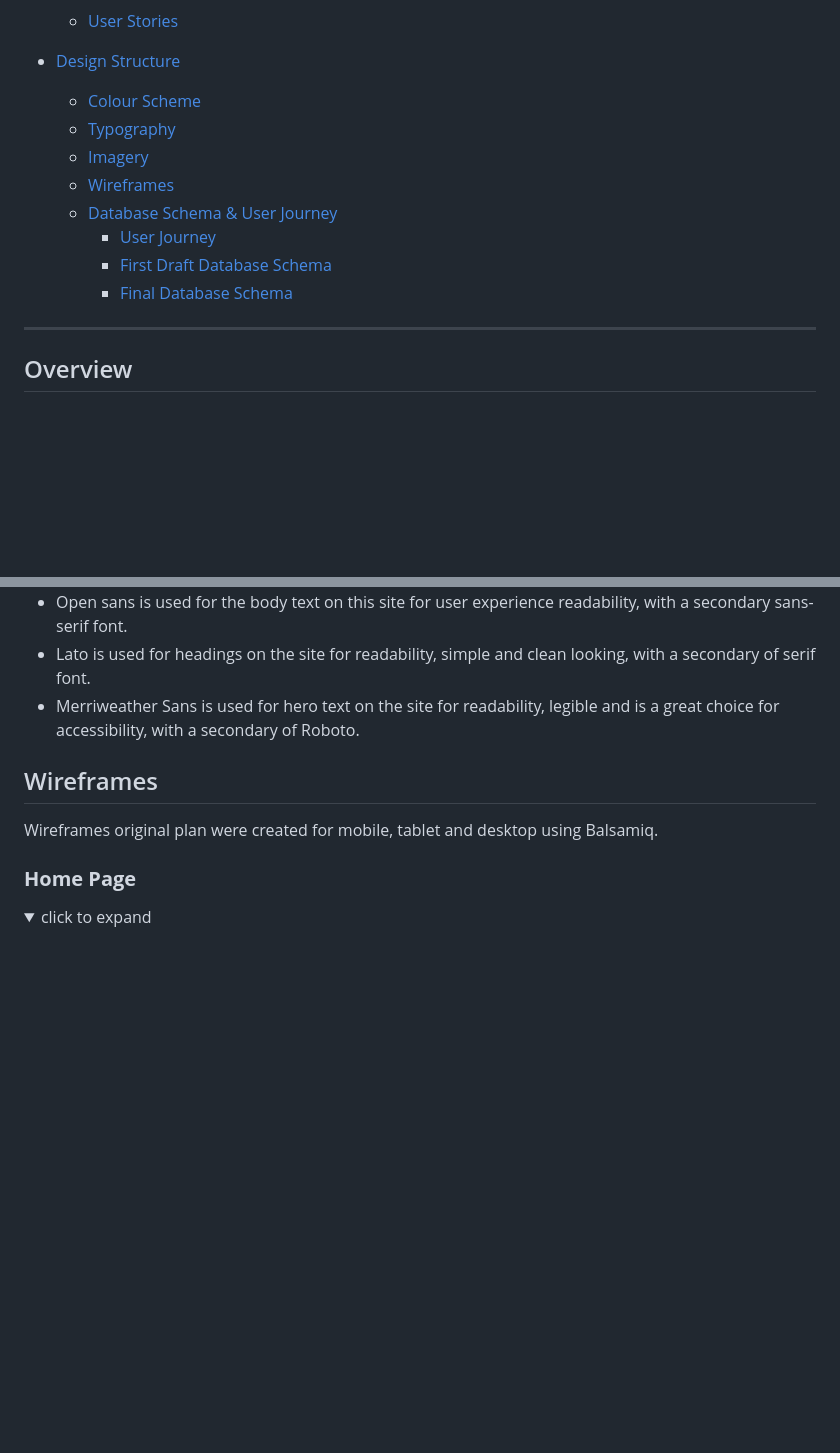
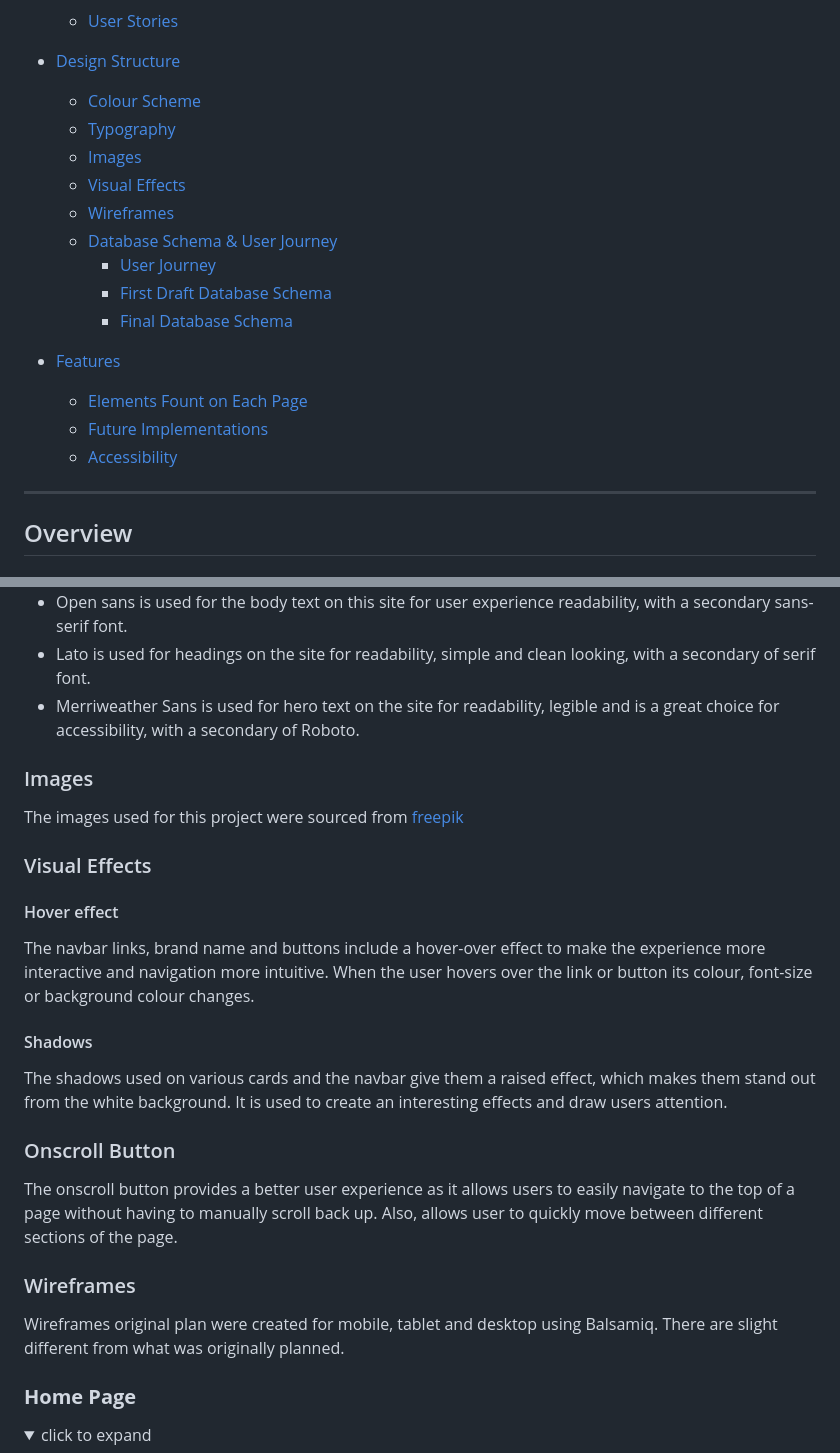
Before and after one commit to Shida18719/desk-hq, a Markdown page: README.md, 2 parts joined by grey strips. GitHub-like rendering; folded sections open; blank space fills up the shorter version.

Commit message:
docs: Add visual effect to README

```diff
--- a/README.md
+++ b/README.md
@@ -22,13 +22,18 @@
 * [Design Structure](#design-structure)
   * [Colour Scheme](#colour-scheme)
   * [Typography](#typography)
-  * [Imagery](#imagery)
+  * [Images](#images)
+  * [Visual Effects](#visual-effects)
   * [Wireframes](#wireframes)
   * [Database Schema & User Journey](#database-schema--user-journey)
     * [User Journey](#user-journey)
     * [First Draft Database Schema](#first-draft-database-schema)
     * [Final Database Schema](#final-database-schema)
 
+* [Features](#features)
+  * [Elements Fount on Each Page](#elements-found-on-each-page)
+  * [Future Implementations](#future-implementations)
+  * [Accessibility](#accessibility)
 ------
 
 ## Overview
@@ -112,9 +117,25 @@ Google Fonts was used to import the chosen fonts for use in the site.
 + Lato is used for headings on the site for readability, simple and clean looking, with a secondary of serif font.
 + Merriweather Sans is used for hero text on the site for readability, legible and is a great choice for accessibility, with a secondary of Roboto.
 
-## Wireframes
+### Images
 
-Wireframes original plan were created for mobile, tablet and desktop using Balsamiq.
+The images used for this project were sourced from [freepik](https://www.freepik.com/free-photos-vectors/office-space)
+
+### Visual Effects
+
+#### Hover effect
+The navbar links, brand name and buttons include a hover-over effect to make the experience more interactive and navigation more intuitive. When the user hovers over the link or button its colour, font-size or background colour changes.
+
+#### Shadows
+The shadows used on various cards and the navbar give them a raised effect, which makes them stand out from the white background. It is used to create an interesting effects and draw users attention.
+
+### Onscroll Button
+The onscroll button provides a better user experience as it allows users to easily navigate to the top of a page without having to manually scroll back up. Also, allows user to quickly move between different sections of the page.
+
+
+### Wireframes
+
+Wireframes original plan were created for mobile, tablet and desktop using Balsamiq. There are slight different from what was originally planned.
 
 ### __Home Page__
 
```
Also changed, not shown: other parts of README.md (+8 -0 lines).
